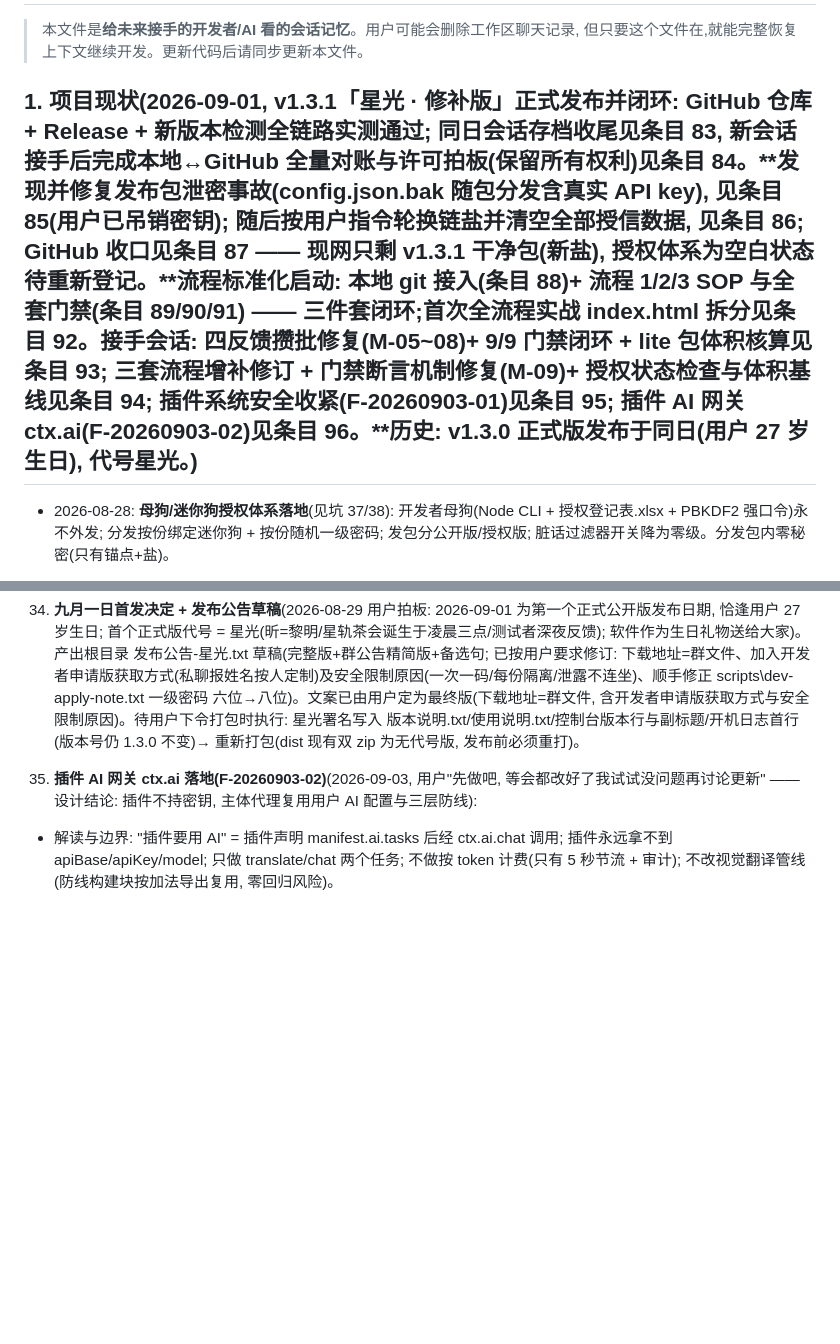
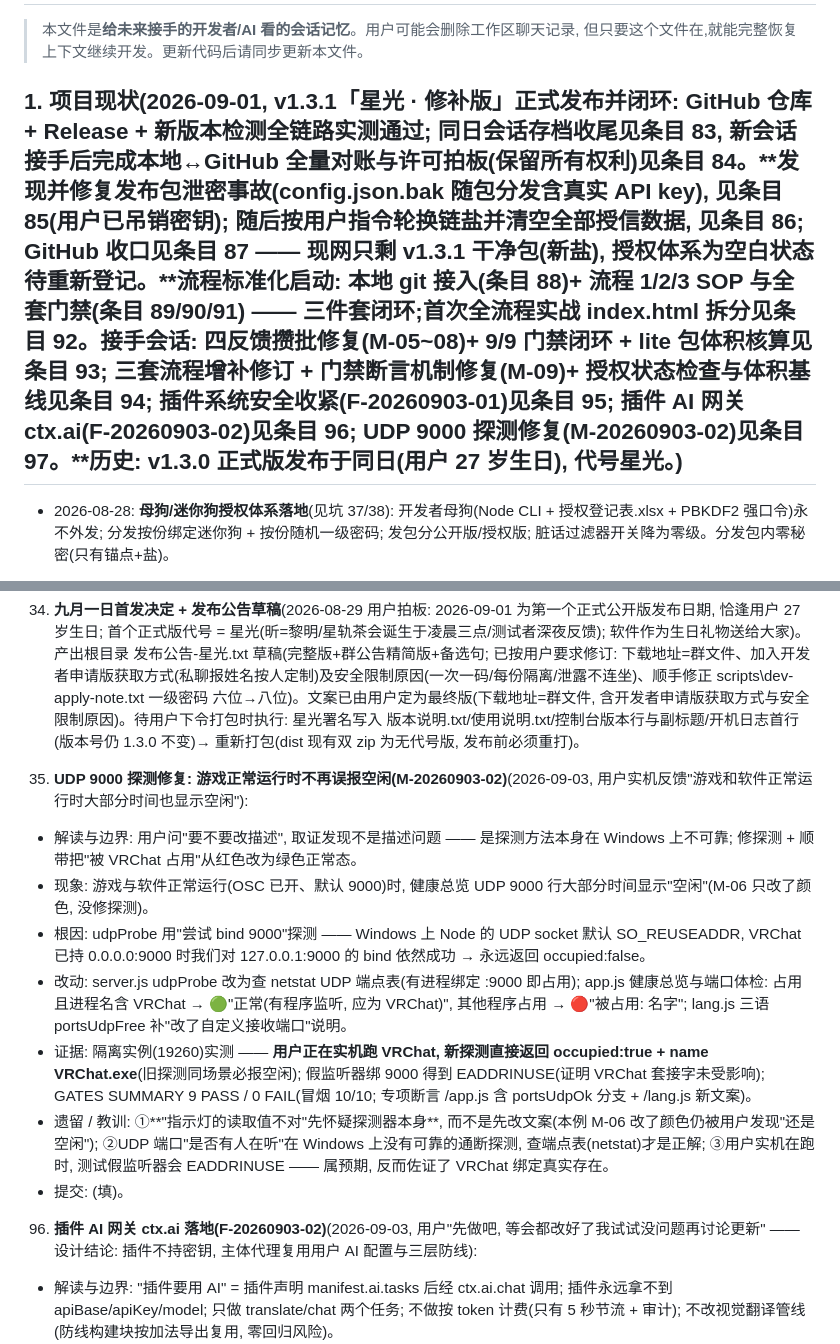
Before and after one commit to dkxfox/VRCLiveBoard, a Markdown page: docs/DEV-NOTES.md, 2 parts joined by grey strips. Drawn GitHub-style; blank space fills up the shorter version.

Commit message:
docs: DEV-NOTES 条目 97(UDP 9000 探测修复)

```diff
--- a/docs/DEV-NOTES.md
+++ b/docs/DEV-NOTES.md
@@ -3,7 +3,7 @@
 > 本文件是**给未来接手的开发者/AI 看的会话记忆**。用户可能会删除工作区聊天记录,
 > 但只要这个文件在,就能完整恢复上下文继续开发。更新代码后请同步更新本文件。
 
-## 1. 项目现状(2026-09-01, v1.3.1「星光 · 修补版」正式发布并闭环: GitHub 仓库 + Release + 新版本检测全链路实测通过; 同日会话存档收尾见条目 83, 新会话接手后完成本地↔GitHub 全量对账与许可拍板(保留所有权利)见条目 84。**发现并修复发布包泄密事故(config.json.bak 随包分发含真实 API key), 见条目 85(用户已吊销密钥); 随后按用户指令轮换链盐并清空全部授信数据, 见条目 86; GitHub 收口见条目 87 —— 现网只剩 v1.3.1 干净包(新盐), 授权体系为空白状态待重新登记。**流程标准化启动: 本地 git 接入(条目 88)+ 流程 1/2/3 SOP 与全套门禁(条目 89/90/91) —— 三件套闭环;首次全流程实战 index.html 拆分见条目 92。接手会话: 四反馈攒批修复(M-05~08)+ 9/9 门禁闭环 + lite 包体积核算见条目 93; 三套流程增补修订 + 门禁断言机制修复(M-09)+ 授权状态检查与体积基线见条目 94; 插件系统安全收紧(F-20260903-01)见条目 95; 插件 AI 网关 ctx.ai(F-20260903-02)见条目 96。**历史: v1.3.0 正式版发布于同日(用户 27 岁生日), 代号星光。)
+## 1. 项目现状(2026-09-01, v1.3.1「星光 · 修补版」正式发布并闭环: GitHub 仓库 + Release + 新版本检测全链路实测通过; 同日会话存档收尾见条目 83, 新会话接手后完成本地↔GitHub 全量对账与许可拍板(保留所有权利)见条目 84。**发现并修复发布包泄密事故(config.json.bak 随包分发含真实 API key), 见条目 85(用户已吊销密钥); 随后按用户指令轮换链盐并清空全部授信数据, 见条目 86; GitHub 收口见条目 87 —— 现网只剩 v1.3.1 干净包(新盐), 授权体系为空白状态待重新登记。**流程标准化启动: 本地 git 接入(条目 88)+ 流程 1/2/3 SOP 与全套门禁(条目 89/90/91) —— 三件套闭环;首次全流程实战 index.html 拆分见条目 92。接手会话: 四反馈攒批修复(M-05~08)+ 9/9 门禁闭环 + lite 包体积核算见条目 93; 三套流程增补修订 + 门禁断言机制修复(M-09)+ 授权状态检查与体积基线见条目 94; 插件系统安全收紧(F-20260903-01)见条目 95; 插件 AI 网关 ctx.ai(F-20260903-02)见条目 96; UDP 9000 探测修复(M-20260903-02)见条目 97。**历史: v1.3.0 正式版发布于同日(用户 27 岁生日), 代号星光。)
 
 - 2026-08-28: **母狗/迷你狗授权体系落地**(见坑 37/38): 开发者母狗(Node CLI + 授权登记表.xlsx + PBKDF2 强口令)永不外发; 分发按份绑定迷你狗 + 按份随机一级密码; 发包分公开版/授权版; 脏话过滤器开关降为零级。分发包内零秘密(只有锚点+盐)。
 
@@ -100,6 +100,14 @@
 37. **母狗/迷你狗授权体系**(2026-08-28 用户拍板, 威胁模型 = "不担心本机物理窃取, 担心分发包被恶意利用/加密狗从他人处被盗导致批量解锁"): 母狗(Node CLI, 只存在于开发者机器, 永不外发) + 迷你狗(按份绑定, 随授权版分发)。dev-dongle\master\master.js 命令: init(自动生成强口令: 大小写+数字+符号≥12位, PBKDF2-SHA512 21万轮+32字节盐 → master.key 只存 verifier, 口令不落盘; MASTER_PASS 环境变量供自动化)/ register 姓名 [--config 路径](把该人锚点 c[999]+六位随机一级密码写进 config.json, 登记 Excel)/ issue 姓名(发下一个一次性码, Excel 剩余-1)/ make-mini 姓名 输出目录(mini-unlock.ps1+启动迷你狗.bat+chain.json{seed,total,salt})/ revoke / list / backup 输出目录(明文+ AES-GCM 加密双份, 刻碟用)/ authorize 姓名 基础zip 输出目录。**每份隔离原理**: 种子 = HMAC-SHA256(masterKey,'chain|'+姓名) → 每个人的链完全不同, 迷你狗泄露只影响该人(实测李四狗打孙七程序 400 拒); 锚点确定性 → 只要 master.key+姓名可重算全部, Excel 只是登记本; 计数以程序 /api/devgate/status 的 devRemaining 为权威, 可重同步; 只有口令不可再生。授权登记表.xlsx 表头: 姓名/一级密码/剩余次数/状态/迷你狗已发/锚点已装/创建时间/备注(vendor\xlsx.js 从 friend-welcome 复制)。授权版 = 基础 zip 解包 → config.json 打锚点+一级密码 → 塞入 mini-dongle-<姓名>\ → 重打包 VRCLiveBoard-Authorized-<姓名>-v<版本>.zip。坑: ①authorize 曾产出 0 字节 zip(tar -a -cf 中文名输出在节点内偶发静默失败, 单独复现正常) → 已加大小校验(>1000 字节否则抛错), 防带病发包; ②master.js 模板串里 '\r\n' 会变真换行导致语法错误 → 用 String.fromCharCode(13,10); ③Excel loadXlsx 返回裸数组 → 归一化为对象 {name,l1,remaining,status,mini,anchor,created,note}; ④mini-unlock.ps1 取码公式 = Chain-Code(rem-1)(程序剩余 rem 次时, 能过验证的码是链上第 rem-1 个, 不是 total-1-rem); ⑤PS 函数参数不能叫 $input(保留自动变量, 绑定为空) → 一律 $s; ⑥mini 发现程序端口扫 19190~19210 /api/version。
 69. **九月一日首发决定 + 发布公告草稿**(2026-08-29 用户拍板: 2026-09-01 为第一个正式公开版发布日期, 恰逢用户 27 岁生日; 首个正式版代号 = 星光(昕=黎明/星轨茶会诞生于凌晨三点/测试者深夜反馈); 软件作为生日礼物送给大家)。产出根目录 发布公告-星光.txt 草稿(完整版+群公告精简版+备选句; 已按用户要求修订: 下载地址=群文件、加入开发者申请版获取方式(私聊报姓名按人定制)及安全限制原因(一次一码/每份隔离/泄露不连坐)、顺手修正 scripts\dev-apply-note.txt 一级密码 六位→八位)。文案已由用户定为最终版(下载地址=群文件, 含开发者申请版获取方式与安全限制原因)。待用户下令打包时执行: 星光署名写入 版本说明.txt/使用说明.txt/控制台版本行与副标题/开机日志首行(版本号仍 1.3.0 不变)→ 重新打包(dist 现有双 zip 为无代号版, 发布前必须重打)。
 
+97. **UDP 9000 探测修复: 游戏正常运行时不再误报空闲(M-20260903-02)**(2026-09-03, 用户实机反馈"游戏和软件正常运行时大部分时间也显示空闲"):
+- 解读与边界: 用户问"要不要改描述", 取证发现不是描述问题 —— 是探测方法本身在 Windows 上不可靠; 修探测 + 顺带把"被 VRChat 占用"从红色改为绿色正常态。
+- 现象: 游戏与软件正常运行(OSC 已开、默认 9000)时, 健康总览 UDP 9000 行大部分时间显示"空闲"(M-06 只改了颜色, 没修探测)。
+- 根因: udpProbe 用"尝试 bind 9000"探测 —— Windows 上 Node 的 UDP socket 默认 SO_REUSEADDR, VRChat 已持 0.0.0.0:9000 时我们对 127.0.0.1:9000 的 bind 依然成功 → 永远返回 occupied:false。
+- 改动: server.js udpProbe 改为查 netstat UDP 端点表(有进程绑定 :9000 即占用); app.js 健康总览与端口体检: 占用且进程名含 VRChat → 🟢"正常(有程序监听, 应为 VRChat)", 其他程序占用 → 🔴"被占用: 名字"; lang.js 三语 portsUdpFree 补"改了自定义接收端口"说明。
+- 证据: 隔离实例(19260)实测 —— **用户正在实机跑 VRChat, 新探测直接返回 occupied:true + name VRChat.exe**(旧探测同场景必报空闲); 假监听器绑 9000 得到 EADDRINUSE(证明 VRChat 套接字未受影响); GATES SUMMARY 9 PASS / 0 FAIL(冒烟 10/10; 专项断言 /app.js 含 portsUdpOk 分支 + /lang.js 新文案)。
+- 遗留 / 教训: ①**"指示灯的读取值不对"先怀疑探测器本身**, 而不是先改文案(本例 M-06 改了颜色仍被用户发现"还是空闲"); ②UDP 端口"是否有人在听"在 Windows 上没有可靠的通断探测, 查端点表(netstat)才是正解; ③用户实机在跑时, 测试假监听器会 EADDRINUSE —— 属预期, 反而佐证了 VRChat 绑定真实存在。
+- 提交: <commit>(填)。
 96. **插件 AI 网关 ctx.ai 落地(F-20260903-02)**(2026-09-03, 用户"先做吧, 等会都改好了我试试没问题再讨论更新" —— 设计结论: 插件不持密钥, 主体代理复用用户 AI 配置与三层防线):
 - 解读与边界: "插件要用 AI" = 插件声明 manifest.ai.tasks 后经 ctx.ai.chat 调用; 插件永远拿不到 apiBase/apiKey/model; 只做 translate/chat 两个任务; 不做按 token 计费(只有 5 秒节流 + 审计); 不改视觉翻译管线(防线构建块按加法导出复用, 零回归风险)。
 - 现象/根因: 插件自接 AI 会踩四坑 —— 密钥随插件分发/落配置(85 事故同类)、三层防线被绕过(违反"涉及 AI 的功能安全开关强制开启"硬约束)、无节流烧 token、外发不可审计。
```
